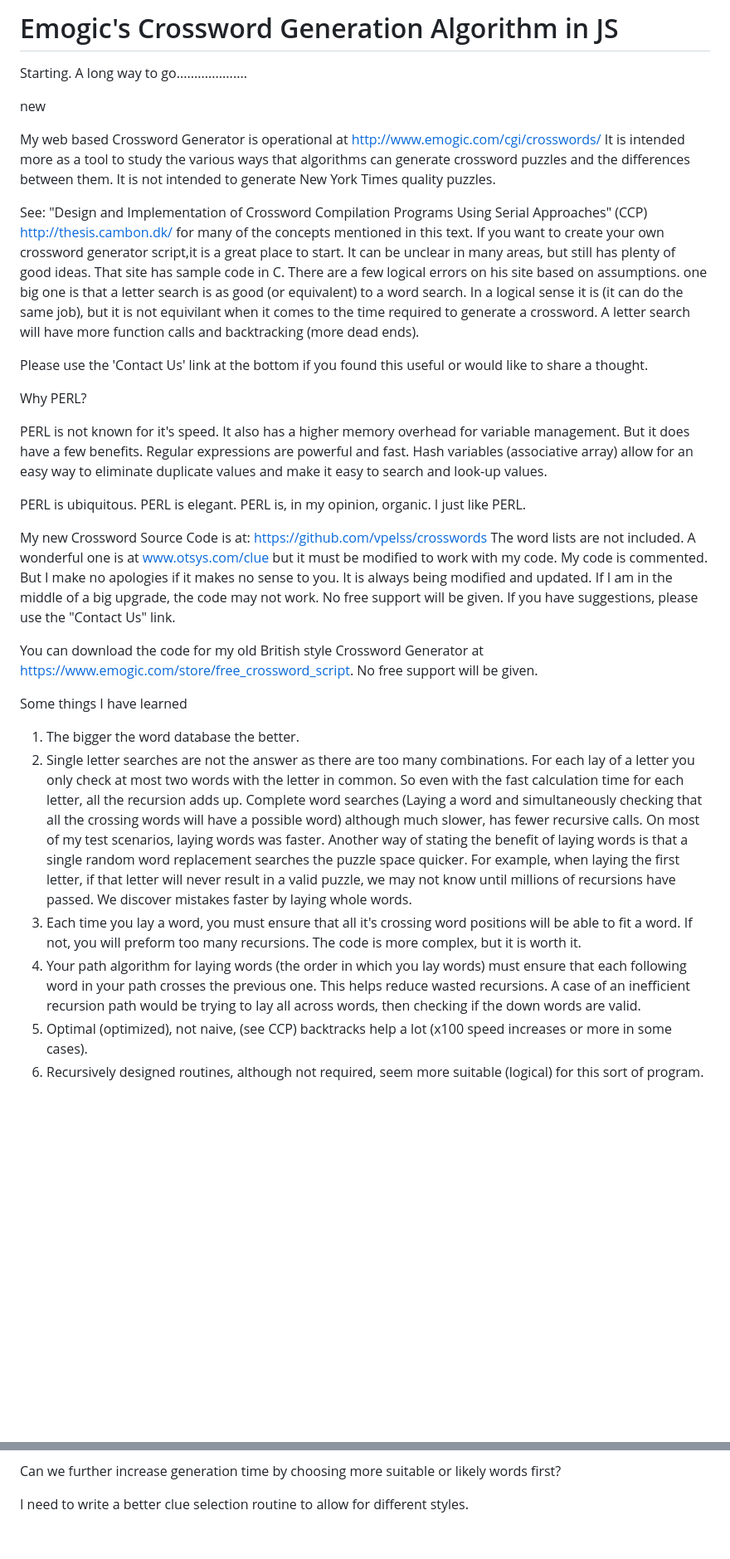
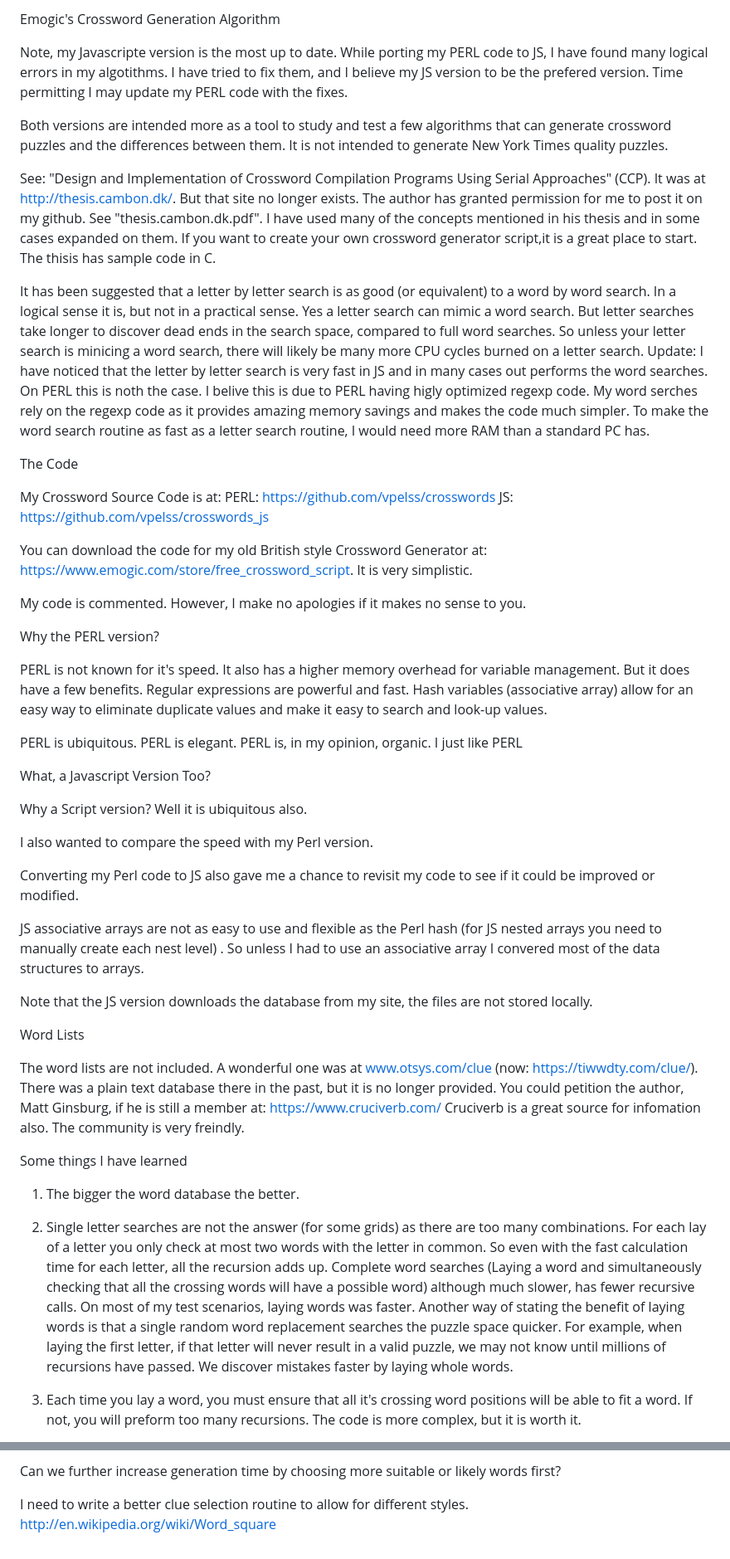
Before and after one commit to vpelss/crosswords_js, a Markdown page: README.md, 2 parts joined by grey strips. Shown: that part at 83% size. Drawn GitHub-style; blank space fills up the shorter version.

```diff
--- a/README.md
+++ b/README.md
@@ -1,40 +1,57 @@
-# Emogic's Crossword Generation Algorithm in JS
+Emogic's Crossword Generation Algorithm
 
-Starting. A long way to go....................
+Note, my Javascripte version is the most up to date. While porting my PERL code to JS, I have found many logical errors in my algotithms. I have tried to fix them, and I believe my JS version to be the prefered version. Time permitting I may update my PERL code with the fixes.
 
- new
-
-My web based Crossword Generator is operational at http://www.emogic.com/cgi/crosswords/
-It is intended more as a tool to study the various ways that algorithms can generate crossword puzzles and the differences between them.
+Both versions are intended more as a tool to study and test a few algorithms that can generate crossword puzzles and the differences between them.
 It is not intended to generate New York Times quality puzzles.
 
-See: "Design and Implementation of Crossword Compilation Programs Using Serial Approaches" (CCP) http://thesis.cambon.dk/ for many of the concepts mentioned in this text. If you want to create your own crossword generator script,it is a great place to start. It can be unclear in many areas, but still has plenty of good ideas. That site has sample code in C. There are a few logical errors on his site based on assumptions. one big one is that a letter search is as good (or equivalent) to a word search. In a logical sense it is (it can do the same job), but it is not equivilant when it comes to the time required to generate a crossword. A letter search will have more function calls and backtracking (more dead ends).
+See: "Design and Implementation of Crossword Compilation Programs Using Serial Approaches" (CCP). It was at http://thesis.cambon.dk/. But that site no longer exists. The author has granted permission for me to post it on my github. See "thesis.cambon.dk.pdf". I have used many of the concepts mentioned in his thesis and in some cases expanded on them. If you want to create your own crossword generator script,it is a great place to start. The thisis has sample code in C.
 
-Please use the 'Contact Us' link at the bottom if you found this useful or would like to share a thought.
+It has been suggested that a letter by letter search is as good (or equivalent) to a word by word search. In a logical sense it is, but not in a practical sense. Yes a letter search can mimic a word search. But letter searches take longer to discover dead ends in the search space, compared to full word searches. So unless your letter search is minicing a word search, there will likely be many more CPU cycles burned on a letter search.
+Update: I have noticed that the letter by letter search is very fast in JS and in many cases out performs the word searches. On PERL this is noth the case. I belive this is due to PERL having higly optimized regexp code. My word serches rely on the regexp code as it provides amazing memory savings and makes the code much simpler. To make the word search routine as fast as a letter search routine, I would need more RAM than a standard PC has.
 
-Why PERL?
+The Code
+
+My Crossword Source Code is at:
+PERL: https://github.com/vpelss/crosswords
+JS: https://github.com/vpelss/crosswords_js
+
+You can download the code for my old British style Crossword Generator at: https://www.emogic.com/store/free_crossword_script.
+It is very simplistic.
+
+My code is commented. However, I make no apologies if it makes no sense to you.
+
+Why the PERL version?
 
 PERL is not known for it's speed. It also has a higher memory overhead for variable management. But it does have a few benefits. Regular expressions are powerful and fast. Hash variables (associative array) allow for an easy way to eliminate duplicate values and make it easy to search and look-up values.
 
-PERL is ubiquitous. PERL is elegant. PERL is, in my opinion, organic. I just like PERL.
+PERL is ubiquitous. PERL is elegant. PERL is, in my opinion, organic. I just like PERL
 
-My new Crossword Source Code is at:
-https://github.com/vpelss/crosswords
-The word lists are not included. A wonderful one is at  www.otsys.com/clue but it must be modified to work with my code.
-My code is commented. But I make no apologies if it makes no sense to you.
-It is always being modified and updated.
-If I am in the middle of a big upgrade, the code may not work.
-No free support will be given.
-If you have suggestions, please use the "Contact Us" link.
+What, a Javascript Version Too?
 
-You can download the code for my old British style Crossword Generator at https://www.emogic.com/store/free_crossword_script. No free support will be given.
+Why a Script version? Well it is ubiquitous also.
+
+I also wanted to compare the speed with my Perl version.
+
+Converting my Perl code to JS also gave me a chance to revisit my code to see if it could be improved or modified.
+
+JS associative arrays are not as easy to use and flexible as the Perl hash (for JS nested arrays you need to manually create each nest level) . So unless I had to use an associative array I convered most of the data structures to arrays.
+
+Note that the JS version downloads the database from my site, the files are not stored locally.
+
+Word Lists
+
+The word lists are not included. A wonderful one was at  www.otsys.com/clue (now: https://tiwwdty.com/clue/).
+There was a plain text database there in the past, but it is no longer provided.
+You could petition the author, Matt Ginsburg, if he is still a member at:
+https://www.cruciverb.com/
+Cruciverb is a great source for infomation also. The community is very freindly.
 
 Some things I have learned
 
 1. The bigger the word database the better.
-2. Single letter searches are not the answer as there are too many combinations. For each lay of a letter you only check at most two words with the letter in common. So even with the fast calculation time for each letter, all the recursion adds up. Complete word searches (Laying a word and simultaneously checking that all the crossing words will have a possible word) although much slower, has fewer recursive calls. On most of my test scenarios, laying words was faster. Another way of stating the benefit of laying words is that a single random word replacement searches the puzzle space quicker. For example, when laying the first letter, if that letter will never result in a valid puzzle, we may not know until millions of recursions have passed. We discover mistakes faster by laying whole words.
+
+2. Single letter searches are not the answer (for some grids) as there are too many combinations. For each lay of a letter you only check at most two words with the letter in common. So even with the fast calculation time for each letter, all the recursion adds up. Complete word searches (Laying a word and simultaneously checking that all the crossing words will have a possible word) although much slower, has fewer recursive calls. On most of my test scenarios, laying words was faster. Another way of stating the benefit of laying words is that a single random word replacement searches the puzzle space quicker. For example, when laying the first letter, if that letter will never result in a valid puzzle, we may not know until millions of recursions have passed. We discover mistakes faster by laying whole words.
+
 3. Each time you lay a word, you must ensure that all it's crossing word positions will be able to fit a word. If not, you will preform too many recursions. The code is more complex, but it is worth it.
-4. Your path algorithm for laying words (the order in which you lay words) must ensure that each following word in your path crosses the previous one. This helps reduce wasted recursions. A case of an inefficient recursion path would be trying to lay all across words, then checking if the down words are valid.
-5. Optimal (optimized), not naive, (see CCP) backtracks help a lot (x100 speed increases or more in some cases).
-6. Recursively designed routines, although not required, seem more suitable (logical) for this sort of program.
 
@@ -360,3 +426,4 @@ Are dynamic walks (where the next walk location is chosen based on the current p
 Can we further increase generation time by choosing more suitable or likely words first?
 
 I need to write a better clue selection routine to allow for different styles.
+http://en.wikipedia.org/wiki/Word_square
```
Also changed, not shown: other parts of README.md (+71 -22 lines).
